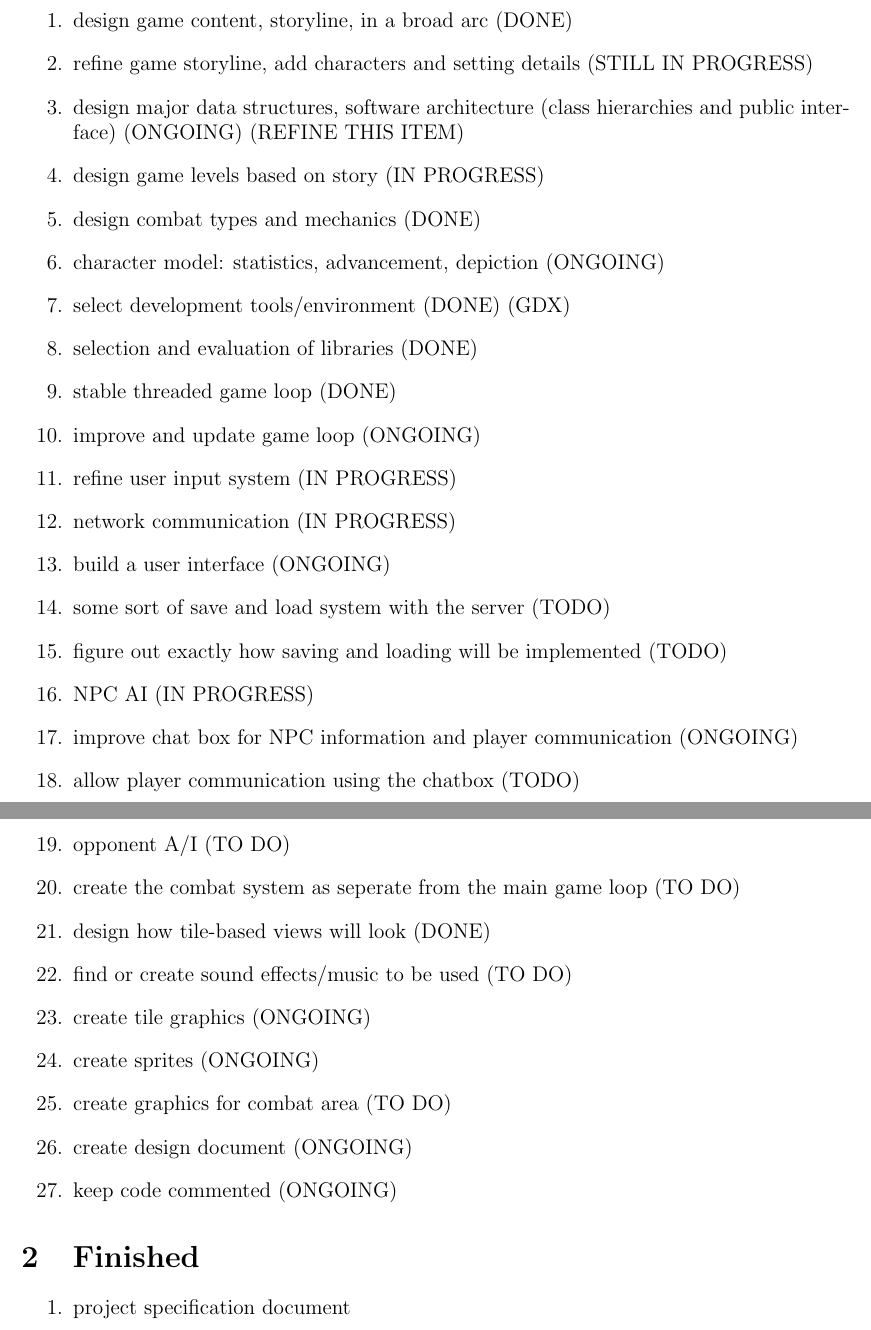
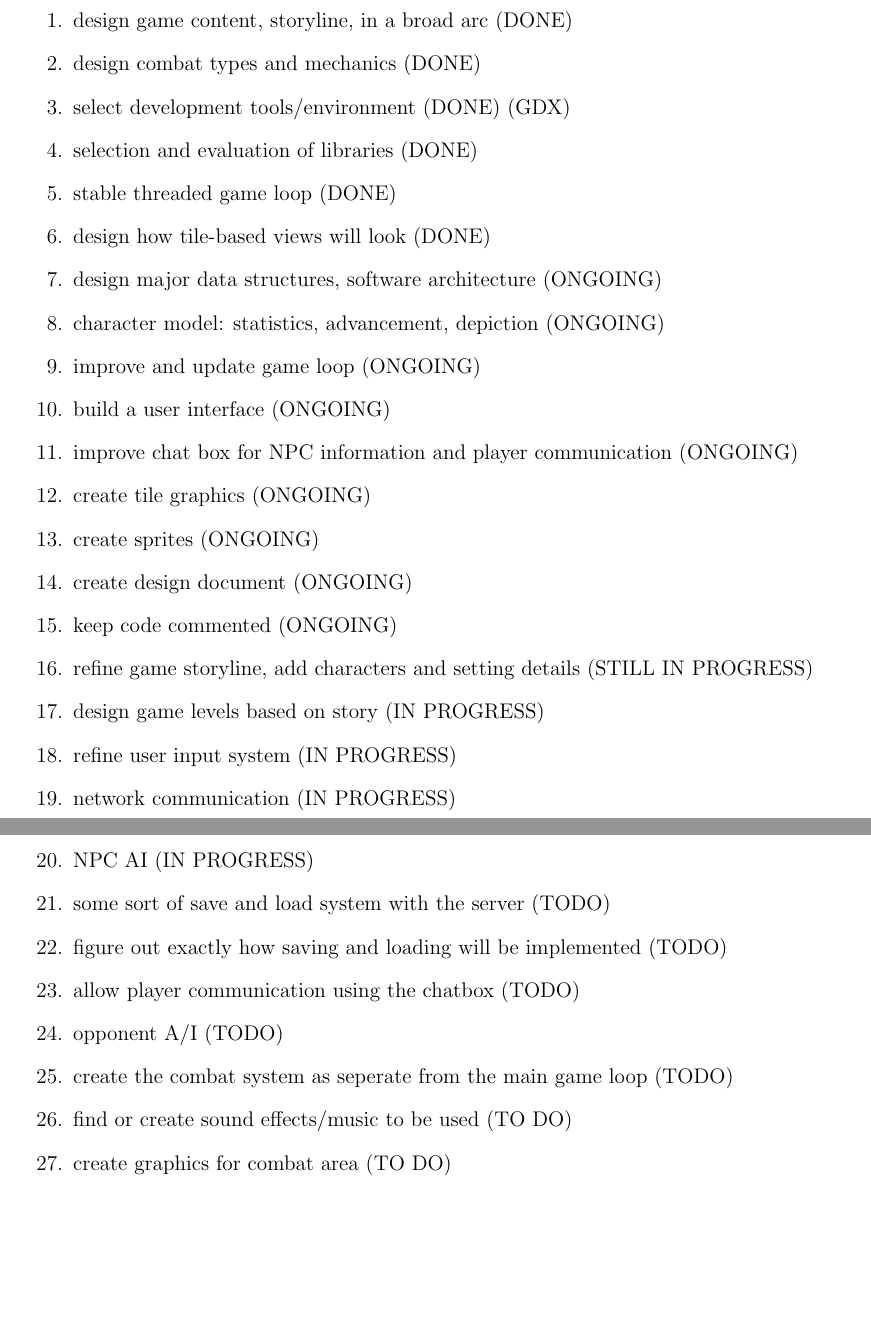
Before and after one commit to CS383-Team1/project, a LaTeX document (doc/backlog/project.tex): two parts of pages 1 and 2 of 2, joined at a grey line, cut so that both start at the same text, the shorter picture padded with empty space. Compiled offline with pdfLaTeX.

Commit message:
Update project.tex

```diff
--- a/doc/backlog/project.tex
+++ b/doc/backlog/project.tex
@@ -16,56 +16,41 @@
 
 
 \item design game content, storyline, in a broad arc (DONE)
-\item refine game storyline, add characters and setting details (STILL IN PROGRESS)
-
-\item design major data structures, software architecture (class
-	hierarchies and public interface) (ONGOING) (REFINE THIS ITEM)
-
-\item design game levels based on story (IN PROGRESS)
 \item design combat types and mechanics (DONE)
-
-\item character model: statistics, advancement, depiction (ONGOING)
-
 \item select development tools/environment (DONE) (GDX)
 \item selection and evaluation of libraries (DONE)
+\item stable threaded game loop (DONE)
+\item design how tile-based views will look (DONE)
 
-\item stable threaded game loop (DONE)
+
+\item design major data structures, software architecture  (ONGOING)
+\item character model: statistics, advancement, depiction (ONGOING)
 \item improve and update game loop (ONGOING)
+\item build a user interface (ONGOING)
+\item improve chat box for NPC information and player communication (ONGOING)
+\item create tile graphics (ONGOING)
+\item create sprites (ONGOING)
+\item create design document (ONGOING)
+\item keep code commented (ONGOING)
+
+
+\item refine game storyline, add characters and setting details (STILL IN PROGRESS)
+\item design game levels based on story (IN PROGRESS)
 \item refine user input system (IN PROGRESS)
 \item network communication (IN PROGRESS)
-\item build a user interface (ONGOING)
+\item NPC AI (IN PROGRESS)
+
+
 \item some sort of save and load system with the server (TODO)
 \item figure out exactly how saving and loading will be implemented (TODO)
-
-
-\item NPC AI (IN PROGRESS)
-\item improve chat box for NPC information and player communication (ONGOING)
 \item allow player communication using the chatbox (TODO)
-\item opponent A/I (TO DO)
-\item create the combat system as seperate from the main game loop (TO DO)
-
-
-\item design how tile-based views will look (DONE)
-%\item graphics and sound
+\item opponent A/I (TODO)
+\item create the combat system as seperate from the main game loop (TODO)
 \item find or create sound effects/music to be used (TO DO)
-\item create tile graphics (ONGOING)
-\item create sprites (ONGOING)
 \item create graphics for combat area (TO DO)
-
-%\item program documentation
-\item create design document (ONGOING)
-\item keep code commented (ONGOING)
 
 
 \end{enumerate}
 \end{section}
 
-\begin{section}{Finished}
-\begin{enumerate}
-
-\item project specification document
-
-\end{enumerate}
-\end{section}
-
 \end{document}
```
